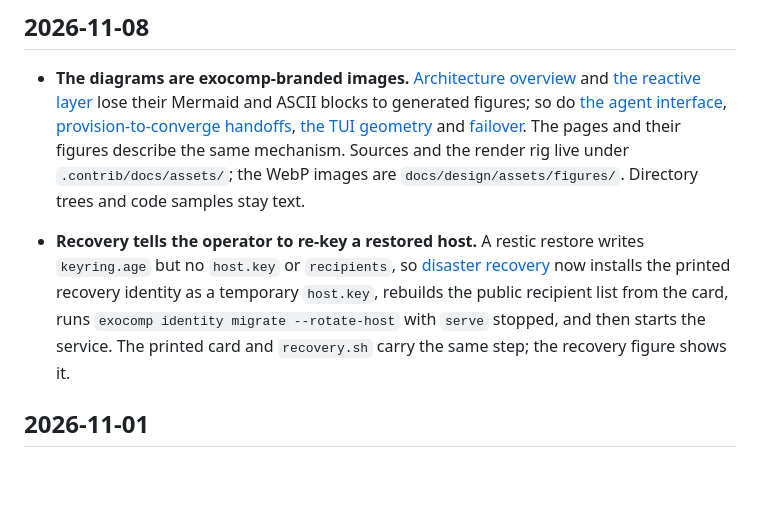
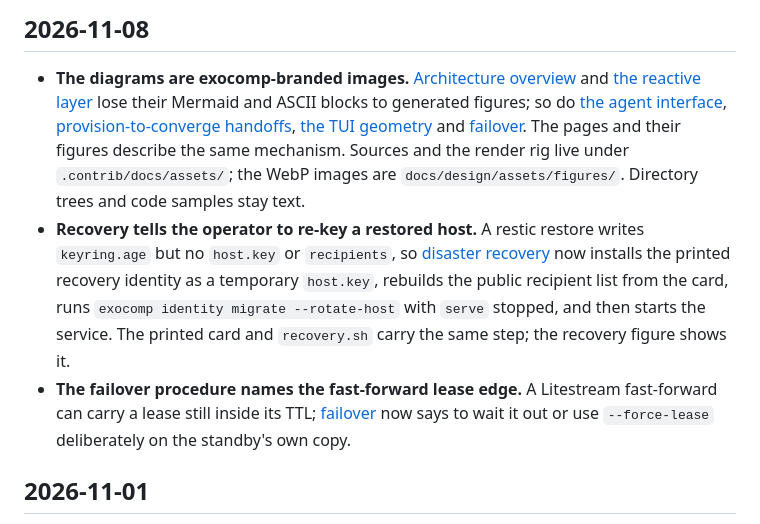
Before and after one commit to agync/exocomp, a Markdown page: docs/log.md, the part around the change. GitHub-like rendering; blank space fills up the shorter version.

Commit message:
docs: note the fast-forward lease edge
A Litestream fast-forward can carry a lease still inside its TTL; on the standby's own copy, wait it out or use --force-lease deliberately.

```diff
--- a/docs/log.md
+++ b/docs/log.md
@@ -15,13 +15,15 @@ Newest first.
   and [failover](operations/failover.md). The pages and their figures describe the same
   mechanism. Sources and the render rig live under `.contrib/docs/assets/`; the WebP images are
   `docs/design/assets/figures/`. Directory trees and code samples stay text.
-
 - **Recovery tells the operator to re-key a restored host.** A restic restore writes
   `keyring.age` but no `host.key` or `recipients`, so [disaster recovery](operations/disaster-recovery.md)
   now installs the printed recovery identity as a temporary `host.key`, rebuilds the public
   recipient list from the card, runs `exocomp identity migrate --rotate-host` with `serve`
   stopped, and then starts the service. The printed card and `recovery.sh` carry the same
   step; the recovery figure shows it.
+- **The failover procedure names the fast-forward lease edge.** A Litestream fast-forward can
+  carry a lease still inside its TTL; [failover](operations/failover.md) now says to wait it
+  out or use `--force-lease` deliberately on the standby's own copy.
 
 ## 2026-11-01
 
```
Also changed, not shown: docs/operations/failover.md (+4 -3 lines).
